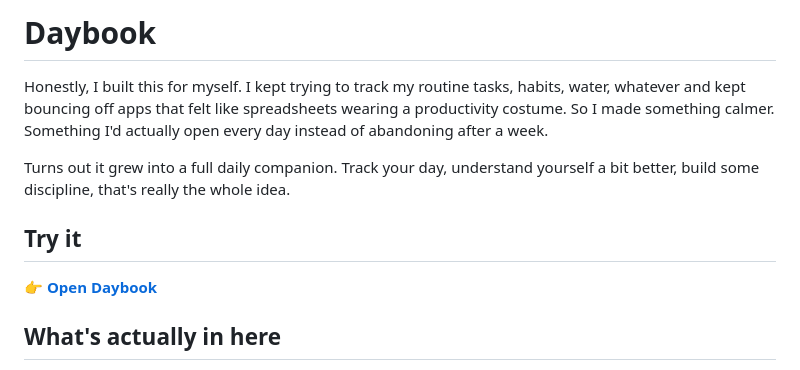
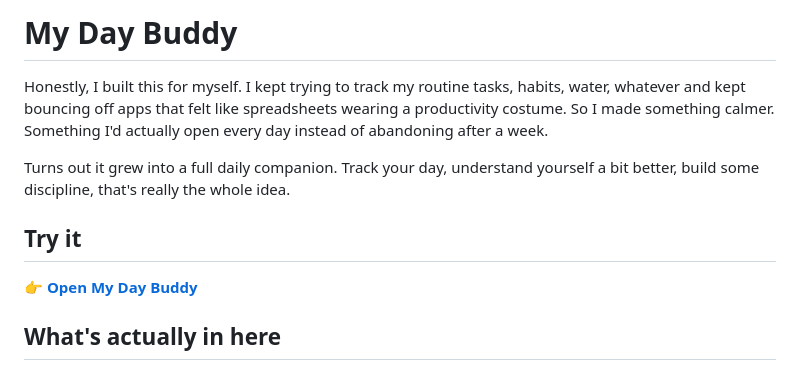
Before and after one commit to GauravvDev/Daybook-app-, a Markdown page: README.md, the part around the change. Rendered like a GitHub page.

Commit message:
Rename README to My Day Buddy

```diff
--- a/README.md
+++ b/README.md
@@ -1,4 +1,4 @@
-# Daybook
+# My Day Buddy
 
 Honestly, I built this for myself. I kept trying to track my routine tasks, habits, water, whatever and kept bouncing off apps that felt like spreadsheets wearing a productivity costume. So I made something calmer. Something I'd actually open every day instead of abandoning after a week.
 
@@ -6,7 +6,7 @@ Turns out it grew into a full daily companion. Track your day, understand yourse
 
 ## Try it
 
-👉 **[Open Daybook](https://gauravvdev.github.io/Daybook-app-/)**
+👉 **[Open My Day Buddy](https://gauravvdev.github.io/Daybook-app-/)**
 
 ## What's actually in here
 
```
